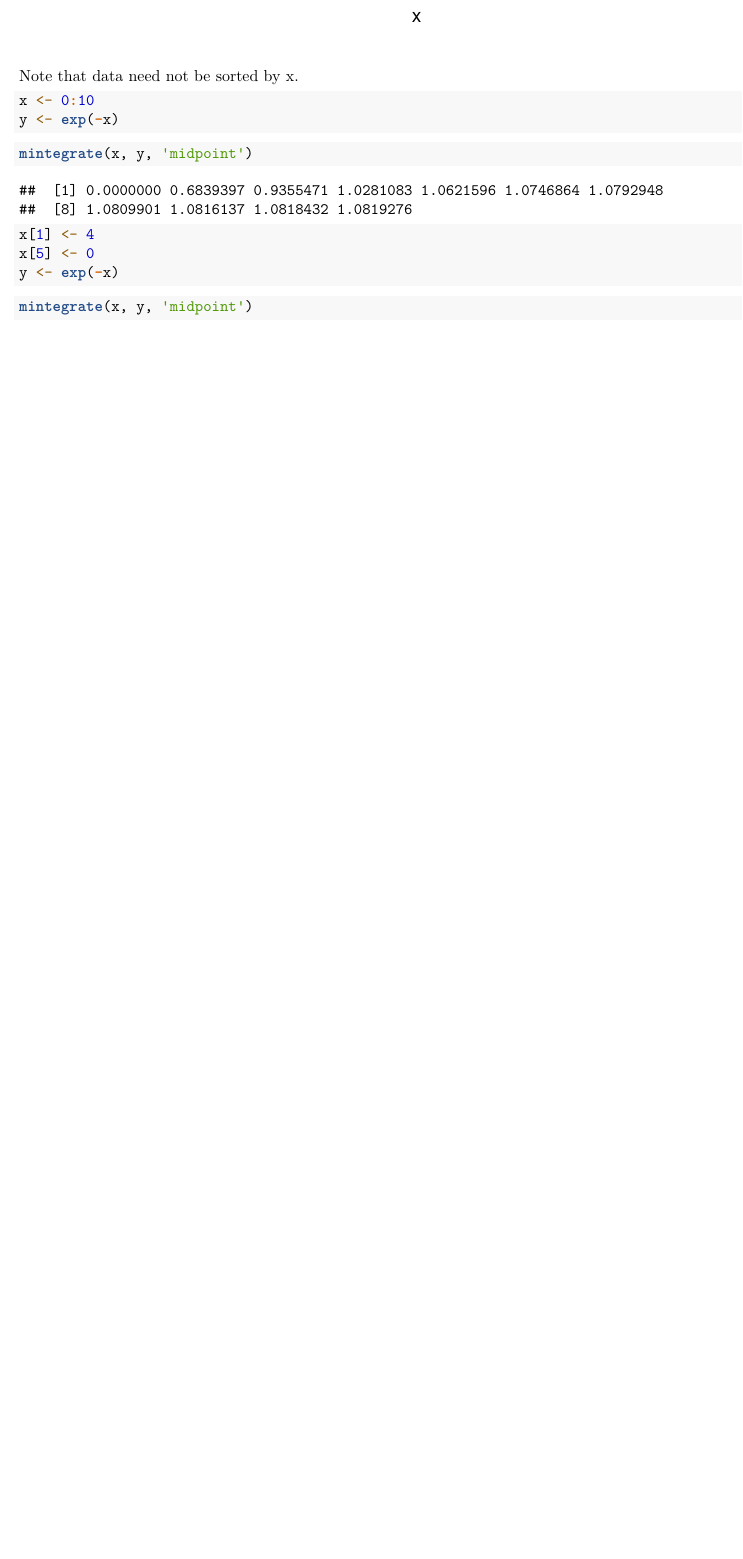
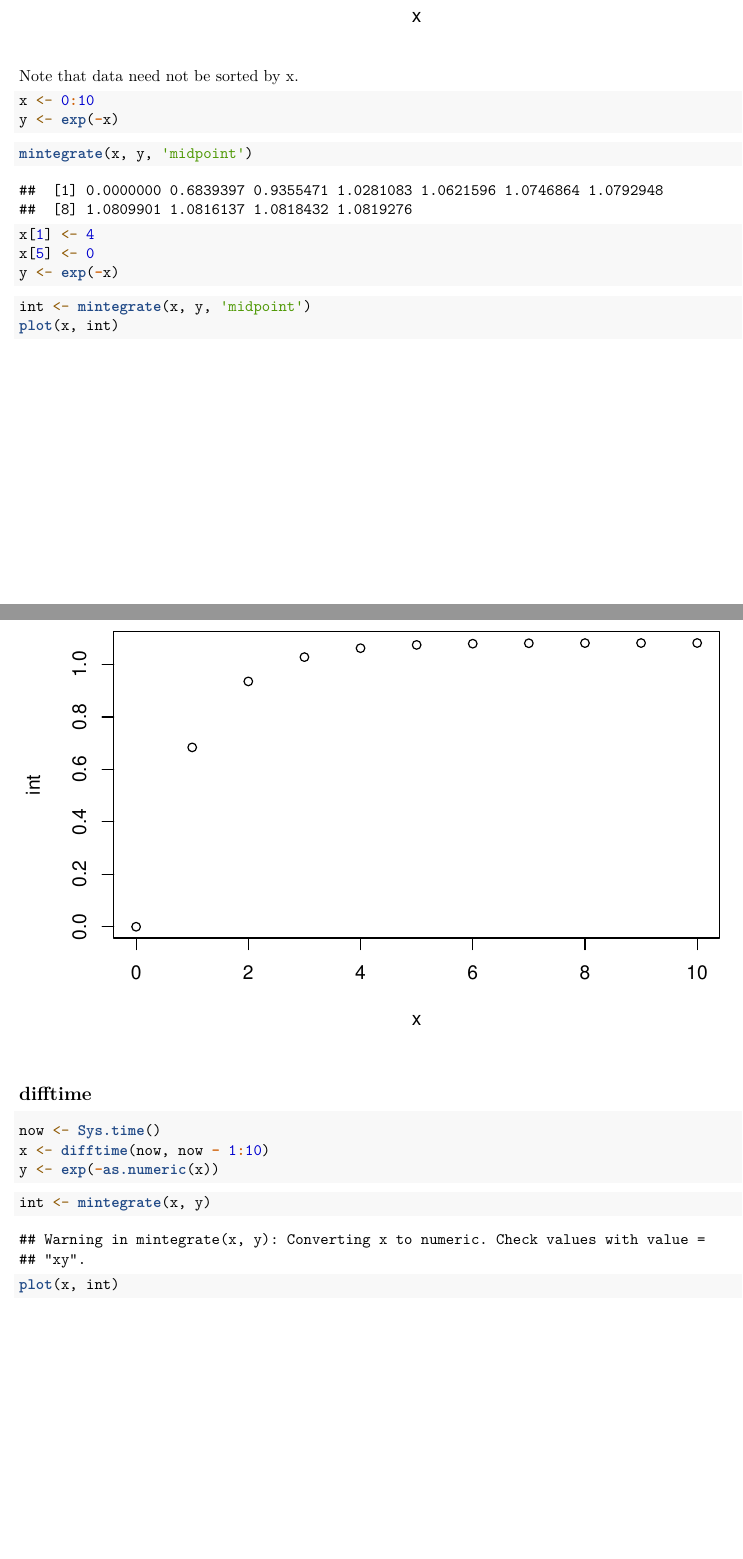
Before and after one commit to sashahafner/jumbled, an R Markdown document (demos.Rmd): part of page 26 of 26 before the commit and two parts of pages 26 and 27 of 28 after it, the two joined at a grey line, cut so that both start at the same text, the shorter picture padded with empty space. Rendered offline with R 4.5, knitr and Pandoc, then LaTeX, with nearby package versions; code that draws random numbers runs with fixed seeds of ours.

Commit message:
use difftime x and fix sort order in mintegrate.

````diff
--- a/demos.Rmd
+++ b/demos.Rmd
@@ -392,5 +392,22 @@ y <- exp(-x)
 ```
 
 ```{r}
-mintegrate(x, y, 'midpoint')
+int <- mintegrate(x, y, 'midpoint')
+plot(x, int)
 ```
+
+## difftime
+
+
+```{r}
+now <- Sys.time()
+x <- difftime(now, now - 1:10)
+y <- exp(-as.numeric(x))
+```
+
+```{r}
+int <- mintegrate(x, y)
+plot(x, int)
+```
+
+```{r}
--- a/mintegrate.R
+++ b/mintegrate.R
@@ -6,6 +6,12 @@ mintegrate <- function(x, y, method = 'midpoint', lwr = min(x), upr = max(x), yl
 
   if (length(x) != length(y)) {
     stop('Lengths of x and y are not equal.')
+  }
+
+  # Convert x to numeric (could be difftime for example)
+  if (!is.numeric(x) && !is.integer(x)) {
+    warning('Converting x to numeric. Check values with value = "xy".')
+    x <- as.numeric(x)
   }
 
   # Sort
````
Also changed, not shown: demos.pdf, demos.Rmd (4 more changed lines), mintegrate.R (6 more changed lines).
